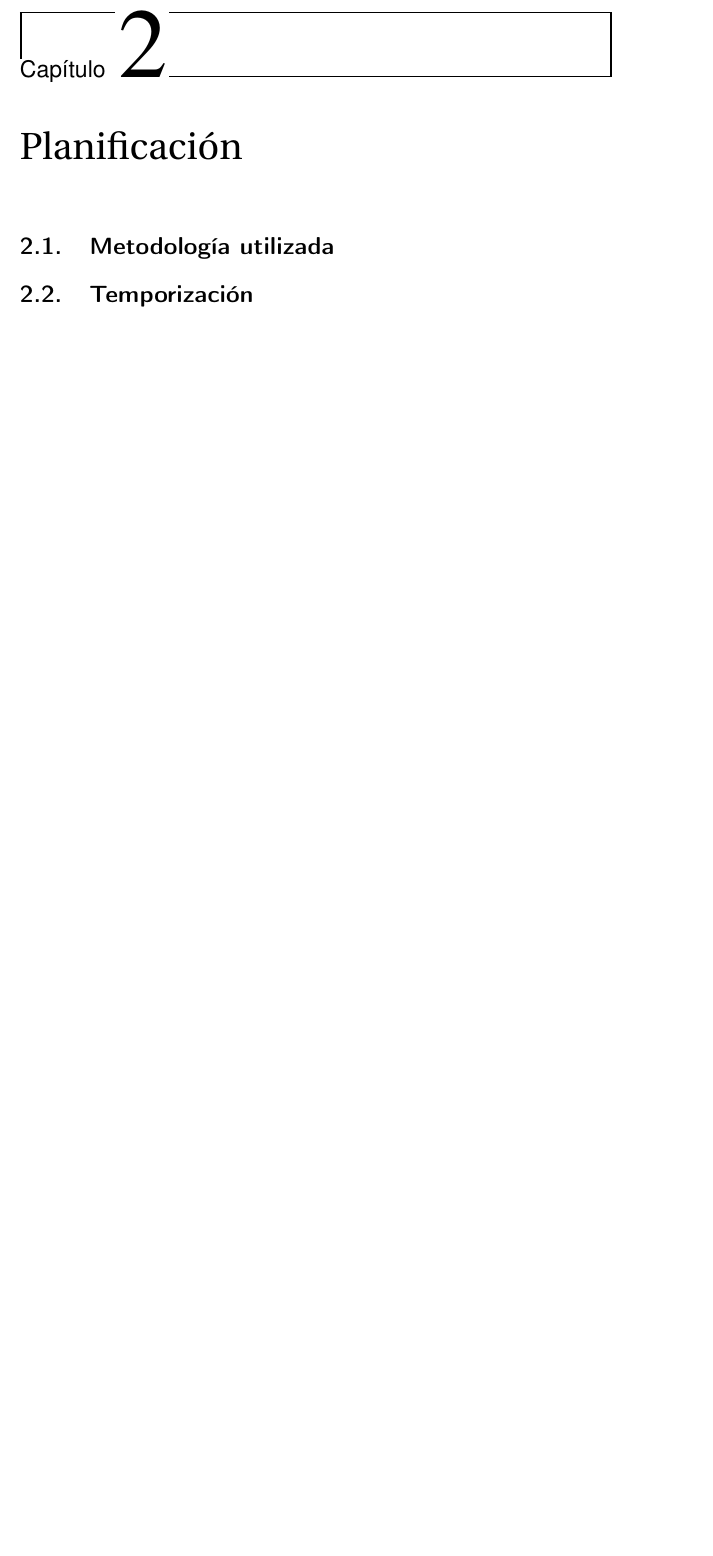
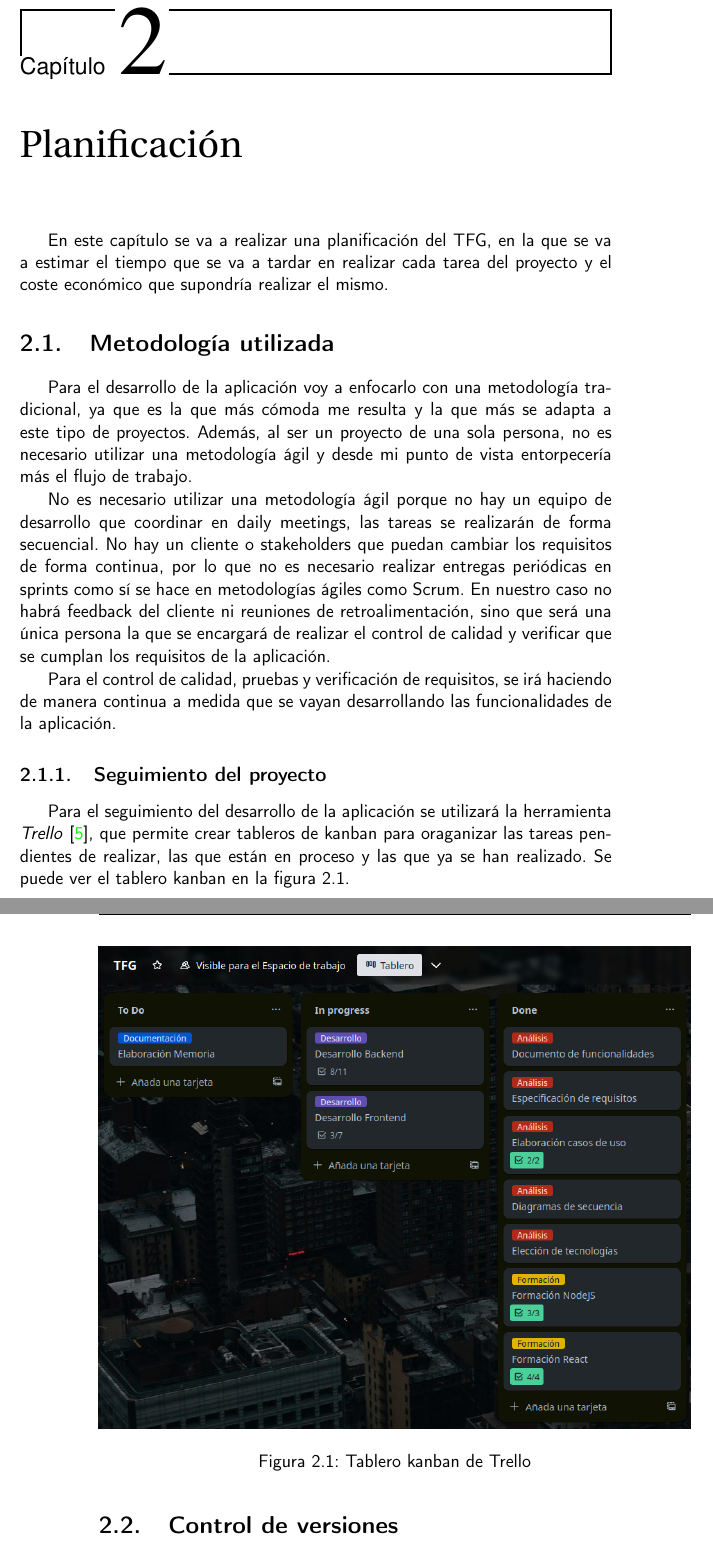
Before and after one commit to raulsoria98/Memoria-TFG, a LaTeX book (doc/proyecto.tex, which reads doc/secciones/02_planificacion.tex): part of page 17 of 29 before the commit and two parts of pages 17 and 18 of 31 after it, the two joined at a grey line, cut so that both start at the same text, the shorter picture padded with empty space. Compiled offline with pdfLaTeX.

Commit message:
Comenzando planificación con gantt y trello

```diff
--- a/doc/proyecto.tex
+++ b/doc/proyecto.tex
@@ -53,6 +53,8 @@
 \def\titulo{Social Gallery}
 \def\subtitulo{Galería de arte para artistas independientes}
 \def\subtituloingles{Art gallery for independent artists}
+
+\graphicspath{{./img/}}
 
 
 \begin{document}
--- a/doc/secciones/02_planificacion.tex
+++ b/doc/secciones/02_planificacion.tex
@@ -1,4 +1,39 @@
 \chapter{Planificación}
+En este capítulo se va a realizar una planificación del TFG, en la que se
+va a estimar el tiempo que se va a tardar en realizar cada tarea del proyecto
+y el coste económico que supondría realizar el mismo.
 
 \section{Metodología utilizada}
+Para el desarrollo de la aplicación voy a enfocarlo con una metodología
+tradicional, ya que es la que más cómoda me resulta y la que más se adapta
+a este tipo de proyectos. Además, al ser un proyecto de una sola persona, no es
+necesario utilizar una metodología ágil y desde mi punto de vista entorpecería
+más el flujo de trabajo.
 
+No es necesario utilizar una metodología ágil porque no hay un equipo de
+desarrollo que coordinar en daily meetings, las tareas se realizarán de forma secuencial.
+No hay un cliente o stakeholders que puedan cambiar los requisitos de forma
+continua, por lo que no es necesario realizar entregas periódicas en sprints como
+sí se hace en metodologías ágiles como Scrum. En nuestro caso no habrá feedback del
+cliente ni reuniones de retroalimentación, sino que será una única persona la que
+se encargará de realizar el control de calidad y verificar que se cumplan los
+requisitos de la aplicación.
+
+Para el control de calidad, pruebas y verificación de requisitos, se irá haciendo
+de manera continua a medida que se vayan desarrollando las funcionalidades de la
+aplicación.
+
+\subsection{Seguimiento del proyecto}
+Para el seguimiento del desarrollo de la aplicación se utilizará la herramienta
+\textit{Trello} \cite{trello}, que permite crear tableros de kanban para oraganizar
+las tareas pendientes de realizar, las que están en proceso y las que ya se han
+realizado. Se puede ver el tablero kanban en la figura \ref{fig:trello}.
+
+\begin{figure}[H]
+  \centering
+  \includegraphics[width=1\textwidth]{trello}
+  \caption{Tablero kanban de Trello}
+  \label{fig:trello}
+\end{figure}
+
+\section{Control de versiones}
```
Also changed, not shown: doc/bibliografia.bib (+30 -6 lines), doc/img/gantt.png (added), doc/img/trello.png (added), doc/secciones/02_planificacion.tex (18 more changed lines).
